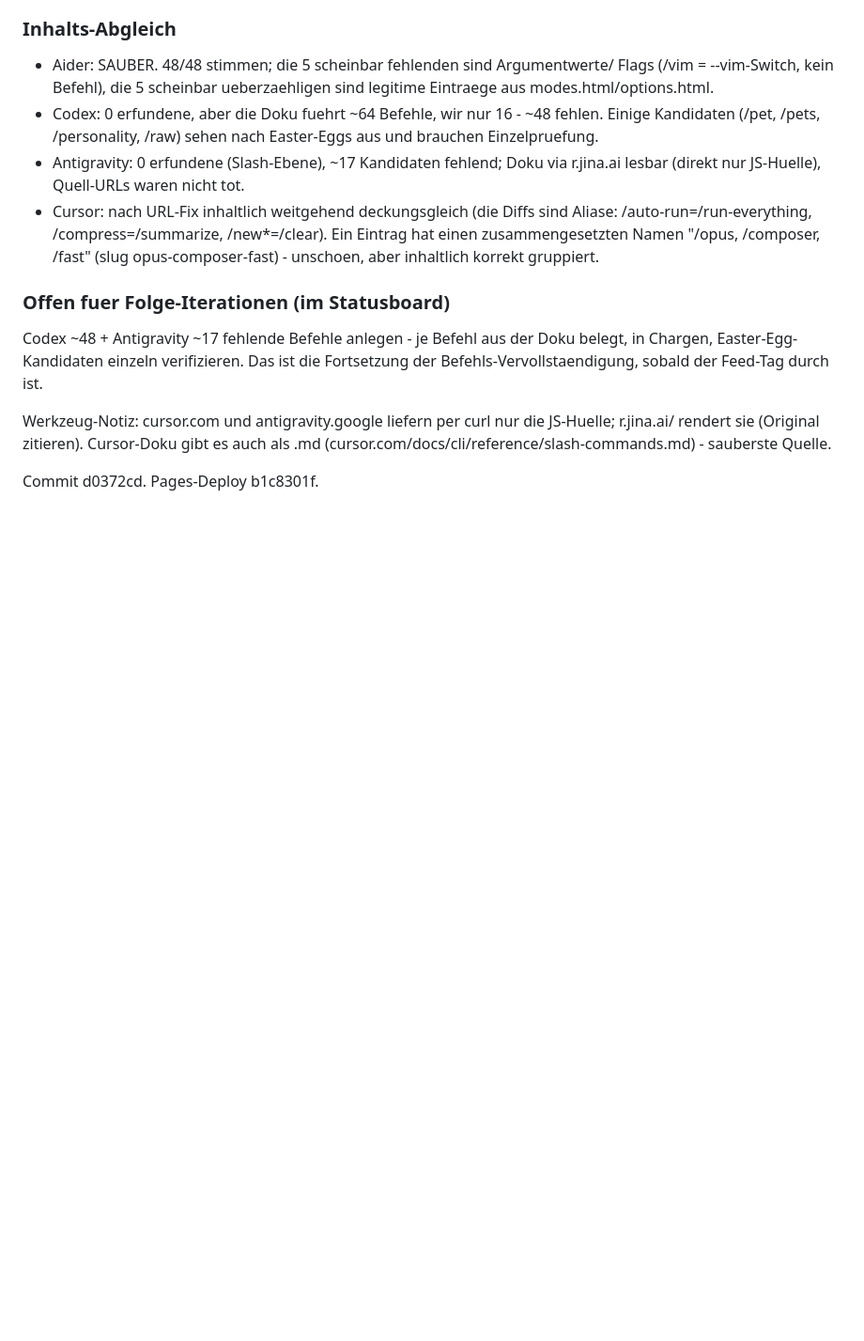
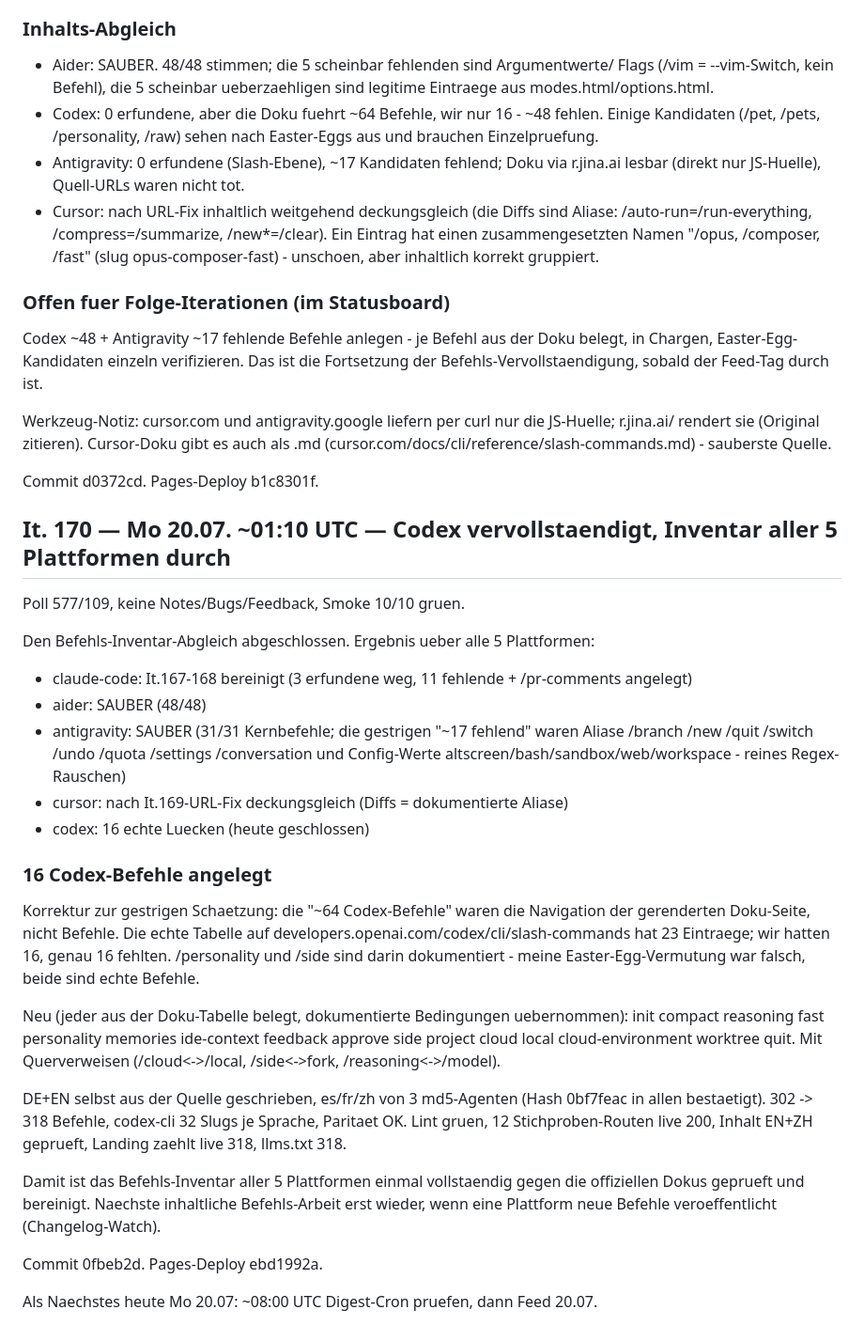
Before and after one commit to MarvinRey7879/promptgarden, a Markdown page: loops/HISTORY.md, the part around the change. Shown at 94% size. GitHub-like rendering; blank space fills up the shorter version.

Commit message:
HISTORY It. 170

```diff
--- a/loops/HISTORY.md
+++ b/loops/HISTORY.md
@@ -1082,3 +1082,42 @@ es auch als .md (cursor.com/docs/cli/reference/slash-commands.md) - sauberste
 Quelle.
 
 Commit d0372cd. Pages-Deploy b1c8301f.
+
+## It. 170 — Mo 20.07. ~01:10 UTC — Codex vervollstaendigt, Inventar aller 5 Plattformen durch
+
+Poll 577/109, keine Notes/Bugs/Feedback, Smoke 10/10 gruen.
+
+Den Befehls-Inventar-Abgleich abgeschlossen. Ergebnis ueber alle 5 Plattformen:
+- claude-code: It.167-168 bereinigt (3 erfundene weg, 11 fehlende + /pr-comments angelegt)
+- aider: SAUBER (48/48)
+- antigravity: SAUBER (31/31 Kernbefehle; die gestrigen "~17 fehlend" waren
+  Aliase /branch /new /quit /switch /undo /quota /settings /conversation und
+  Config-Werte altscreen/bash/sandbox/web/workspace - reines Regex-Rauschen)
+- cursor: nach It.169-URL-Fix deckungsgleich (Diffs = dokumentierte Aliase)
+- codex: 16 echte Luecken (heute geschlossen)
+
+### 16 Codex-Befehle angelegt
+
+Korrektur zur gestrigen Schaetzung: die "~64 Codex-Befehle" waren die
+Navigation der gerenderten Doku-Seite, nicht Befehle. Die echte Tabelle auf
+developers.openai.com/codex/cli/slash-commands hat 23 Eintraege; wir hatten 16,
+genau 16 fehlten. /personality und /side sind darin dokumentiert - meine
+Easter-Egg-Vermutung war falsch, beide sind echte Befehle.
+
+Neu (jeder aus der Doku-Tabelle belegt, dokumentierte Bedingungen uebernommen):
+init compact reasoning fast personality memories ide-context feedback approve
+side project cloud local cloud-environment worktree quit. Mit Querverweisen
+(/cloud<->/local, /side<->fork, /reasoning<->/model).
+
+DE+EN selbst aus der Quelle geschrieben, es/fr/zh von 3 md5-Agenten (Hash
+0bf7feac in allen bestaetigt). 302 -> 318 Befehle, codex-cli 32 Slugs je
+Sprache, Paritaet OK. Lint gruen, 12 Stichproben-Routen live 200, Inhalt EN+ZH
+geprueft, Landing zaehlt live 318, llms.txt 318.
+
+Damit ist das Befehls-Inventar aller 5 Plattformen einmal vollstaendig gegen die
+offiziellen Dokus geprueft und bereinigt. Naechste inhaltliche Befehls-Arbeit
+erst wieder, wenn eine Plattform neue Befehle veroeffentlicht (Changelog-Watch).
+
+Commit 0fbeb2d. Pages-Deploy ebd1992a.
+
+Als Naechstes heute Mo 20.07: ~08:00 UTC Digest-Cron pruefen, dann Feed 20.07.
```
